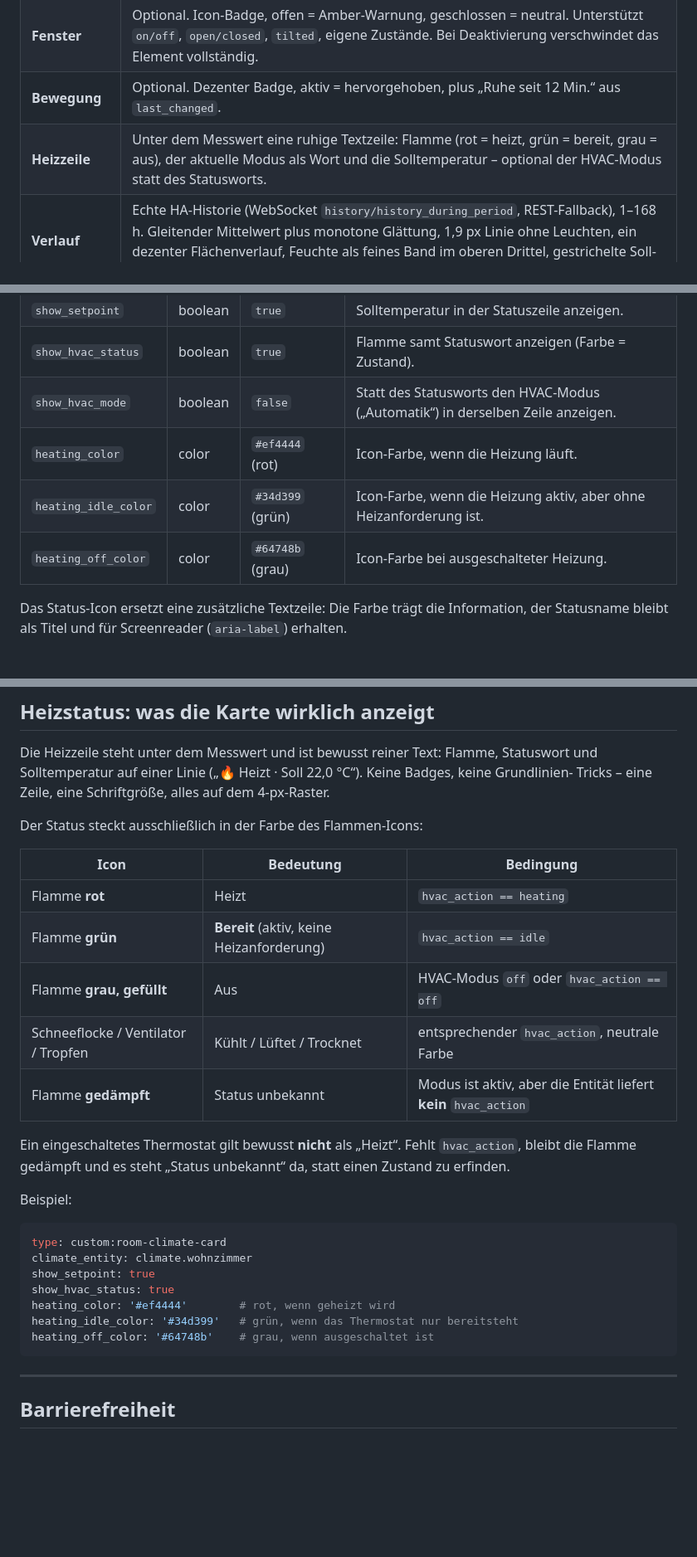
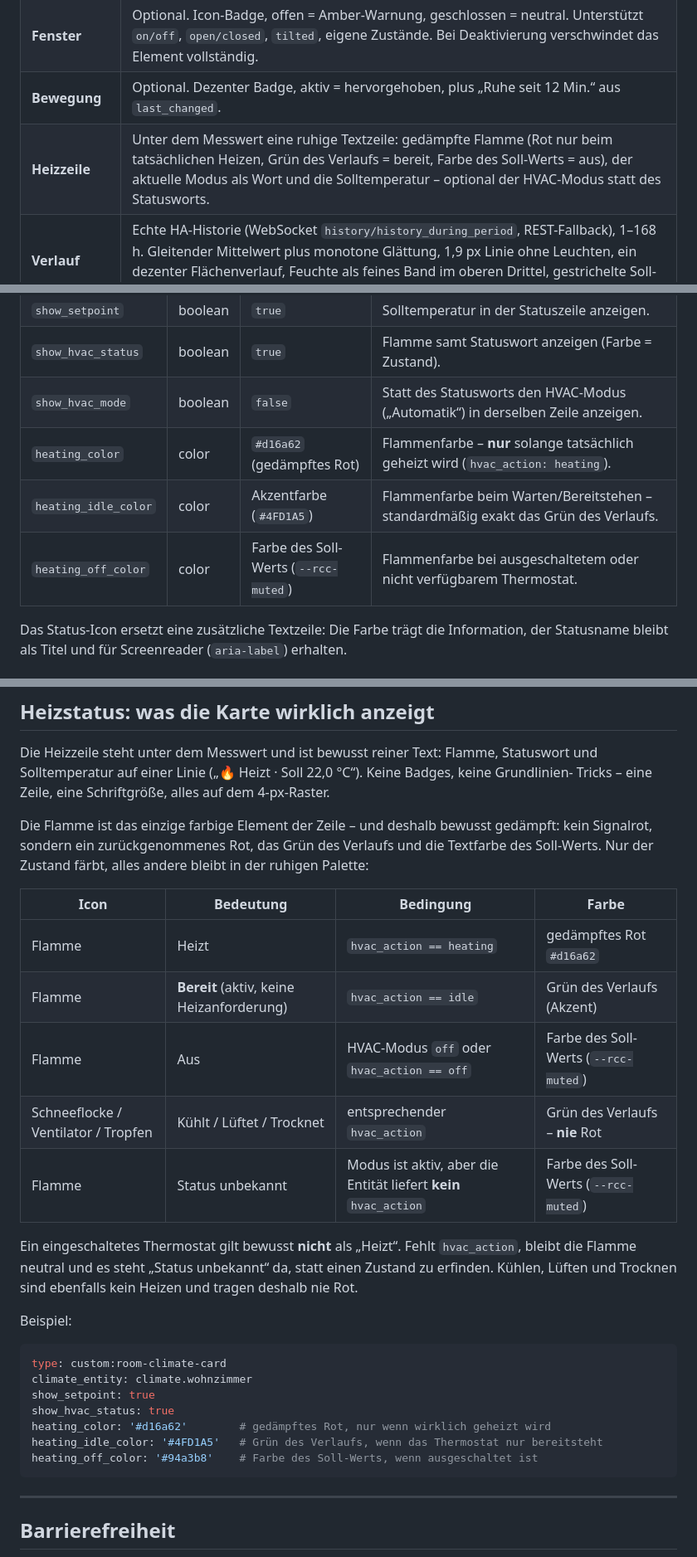
Before and after one commit to cercytrone/ha-room-climate-card, a Markdown page: README.md, 3 parts joined by grey strips. Shown at 83% size. Drawn GitHub-style; blank space fills up the shorter version.

Commit message:
feat: damp the flame, red only while actually heating, idle in the chart green (v2.1.1)
Co-authored-by: arena-agent <297053741+arena-agent@users.noreply.github.com>

````diff
--- a/README.md
+++ b/README.md
@@ -50,7 +50,7 @@ Verlaufs-Chart** aus der Home-Assistant-Historie.
 | **Luftfeuchte** | Folgt rechtsbündig auf **derselben Grundlinie**, halb so groß (20 px). Eigene Schriftgröße und -art im Editor. Über der Zeile steht die Deklaration mit farbigem Punkt; ein Klick auf den Wert blendet die zugehörige Kurve ein und aus. |
 | **Fenster** | Optional. Icon-Badge, offen = Amber-Warnung, geschlossen = neutral. Unterstützt `on/off`, `open/closed`, `tilted`, eigene Zustände. Bei Deaktivierung verschwindet das Element vollständig. |
 | **Bewegung** | Optional. Dezenter Badge, aktiv = hervorgehoben, plus „Ruhe seit 12 Min.“ aus `last_changed`. |
-| **Heizzeile** | Unter dem Messwert eine ruhige Textzeile: Flamme (rot = heizt, grün = bereit, grau = aus), der aktuelle Modus als Wort und die Solltemperatur – optional der HVAC-Modus statt des Statusworts. |
+| **Heizzeile** | Unter dem Messwert eine ruhige Textzeile: gedämpfte Flamme (Rot nur beim tatsächlichen Heizen, Grün des Verlaufs = bereit, Farbe des Soll-Werts = aus), der aktuelle Modus als Wort und die Solltemperatur – optional der HVAC-Modus statt des Statusworts. |
 | **Verlauf** | Echte HA-Historie (WebSocket `history/history_during_period`, REST-Fallback), 1–168 h. Gleitender Mittelwert plus monotone Glättung, 1,9 px Linie ohne Leuchten, ein dezenter Flächenverlauf, Feuchte als feines Band im oberen Drittel, gestrichelte Soll-Referenz, drei sprechende Achsenlabels. |
 | **Layout** | Automatische oder feste Höhe, konfigurierbarer Chart-Bereich, drei Dichte-Stufen, funktioniert auf Desktop, Tablet und Smartphone. |
 | **Optik** | Ruhige Kachel mit 26 px Radius und Haarlinie, Lichtverlauf von oben links, ein Akzent pro Aussage – vollständig in Hell und Dunkel. |
@@ -209,9 +209,9 @@ mehr.
 | `show_setpoint` | boolean | `true` | Solltemperatur in der Statuszeile anzeigen. |
 | `show_hvac_status` | boolean | `true` | Flamme samt Statuswort anzeigen (Farbe = Zustand). |
 | `show_hvac_mode` | boolean | `false` | Statt des Statusworts den HVAC-Modus („Automatik“) in derselben Zeile anzeigen. |
-| `heating_color` | color | `#ef4444` (rot) | Icon-Farbe, wenn die Heizung läuft. |
-| `heating_idle_color` | color | `#34d399` (grün) | Icon-Farbe, wenn die Heizung aktiv, aber ohne Heizanforderung ist. |
-| `heating_off_color` | color | `#64748b` (grau) | Icon-Farbe bei ausgeschalteter Heizung. |
+| `heating_color` | color | `#d16a62` (gedämpftes Rot) | Flammenfarbe – **nur** solange tatsächlich geheizt wird (`hvac_action: heating`). |
+| `heating_idle_color` | color | Akzentfarbe (`#4FD1A5`) | Flammenfarbe beim Warten/Bereitstehen – standardmäßig exakt das Grün des Verlaufs. |
+| `heating_off_color` | color | Farbe des Soll-Werts (`--rcc-muted`) | Flammenfarbe bei ausgeschaltetem oder nicht verfügbarem Thermostat. |
 
 Das Status-Icon ersetzt eine zusätzliche Textzeile: Die Farbe trägt die Information, der
 Statusname bleibt als Titel und für Screenreader (`aria-label`) erhalten.
@@ -356,18 +356,21 @@ Die Heizzeile steht unter dem Messwert und ist bewusst reiner Text: Flamme, Stat
 Solltemperatur auf einer Linie („🔥 Heizt · Soll 22,0 °C“). Keine Badges, keine Grundlinien-
 Tricks – eine Zeile, eine Schriftgröße, alles auf dem 4-px-Raster.
 
-Der Status steckt ausschließlich in der Farbe des Flammen-Icons:
+Die Flamme ist das einzige farbige Element der Zeile – und deshalb bewusst gedämpft: kein
+Signalrot, sondern ein zurückgenommenes Rot, das Grün des Verlaufs und die Textfarbe des
+Soll-Werts. Nur der Zustand färbt, alles andere bleibt in der ruhigen Palette:
 
-| Icon | Bedeutung | Bedingung |
-| --- | --- | --- |
-| Flamme **rot** | Heizt | `hvac_action == heating` |
-| Flamme **grün** | **Bereit** (aktiv, keine Heizanforderung) | `hvac_action == idle` |
-| Flamme **grau, gefüllt** | Aus | HVAC-Modus `off` oder `hvac_action == off` |
-| Schneeflocke / Ventilator / Tropfen | Kühlt / Lüftet / Trocknet | entsprechender `hvac_action`, neutrale Farbe |
-| Flamme **gedämpft** | Status unbekannt | Modus ist aktiv, aber die Entität liefert **kein** `hvac_action` |
+| Icon | Bedeutung | Bedingung | Farbe |
+| --- | --- | --- | --- |
+| Flamme | Heizt | `hvac_action == heating` | gedämpftes Rot `#d16a62` |
+| Flamme | **Bereit** (aktiv, keine Heizanforderung) | `hvac_action == idle` | Grün des Verlaufs (Akzent) |
+| Flamme | Aus | HVAC-Modus `off` oder `hvac_action == off` | Farbe des Soll-Werts (`--rcc-muted`) |
+| Schneeflocke / Ventilator / Tropfen | Kühlt / Lüftet / Trocknet | entsprechender `hvac_action` | Grün des Verlaufs – **nie** Rot |
+| Flamme | Status unbekannt | Modus ist aktiv, aber die Entität liefert **kein** `hvac_action` | Farbe des Soll-Werts (`--rcc-muted`) |
 
 Ein eingeschaltetes Thermostat gilt bewusst **nicht** als „Heizt“. Fehlt `hvac_action`, bleibt
-die Flamme gedämpft und es steht „Status unbekannt“ da, statt einen Zustand zu erfinden.
+die Flamme neutral und es steht „Status unbekannt“ da, statt einen Zustand zu erfinden.
+Kühlen, Lüften und Trocknen sind ebenfalls kein Heizen und tragen deshalb nie Rot.
 
 Beispiel:
 
@@ -376,9 +379,9 @@ type: custom:room-climate-card
 climate_entity: climate.wohnzimmer
 show_setpoint: true
 show_hvac_status: true
-heating_color: '#ef4444'        # rot, wenn geheizt wird
-heating_idle_color: '#34d399'   # grün, wenn das Thermostat nur bereitsteht
-heating_off_color: '#64748b'    # grau, wenn ausgeschaltet ist
+heating_color: '#d16a62'        # gedämpftes Rot, nur wenn wirklich geheizt wird
+heating_idle_color: '#4FD1A5'   # Grün des Verlaufs, wenn das Thermostat nur bereitsteht
+heating_off_color: '#94a3b8'    # Farbe des Soll-Werts, wenn ausgeschaltet ist
 ```
 
 ---
````
Also changed, not shown: other parts of README.md (+3 -3 lines), CHANGELOG.md (+21 -0 lines), docs/images/showcase.png, 12 other files.
